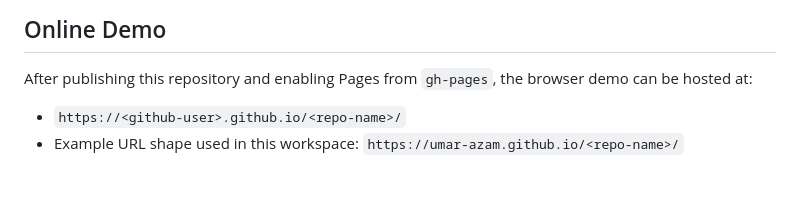
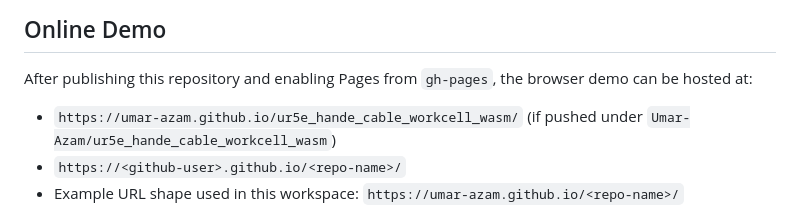
Before and after one commit to Umar-Azam/ur5e_hande_cable_workcell_wasm, a Markdown page: README.md, the part around the change. Rendered like a GitHub page; blank space fills up the shorter version.

Commit message:
docs: add concrete github pages demo URL

```diff
--- a/README.md
+++ b/README.md
@@ -6,6 +6,7 @@ Self-contained browser and native-MuJoCo simulation repo for a cable-manipulatio
 
 After publishing this repository and enabling Pages from `gh-pages`, the browser demo can be hosted at:
 
+- `https://umar-azam.github.io/ur5e_hande_cable_workcell_wasm/` (if pushed under `Umar-Azam/ur5e_hande_cable_workcell_wasm`)
 - `https://<github-user>.github.io/<repo-name>/`
 - Example URL shape used in this workspace: `https://umar-azam.github.io/<repo-name>/`
 
```
